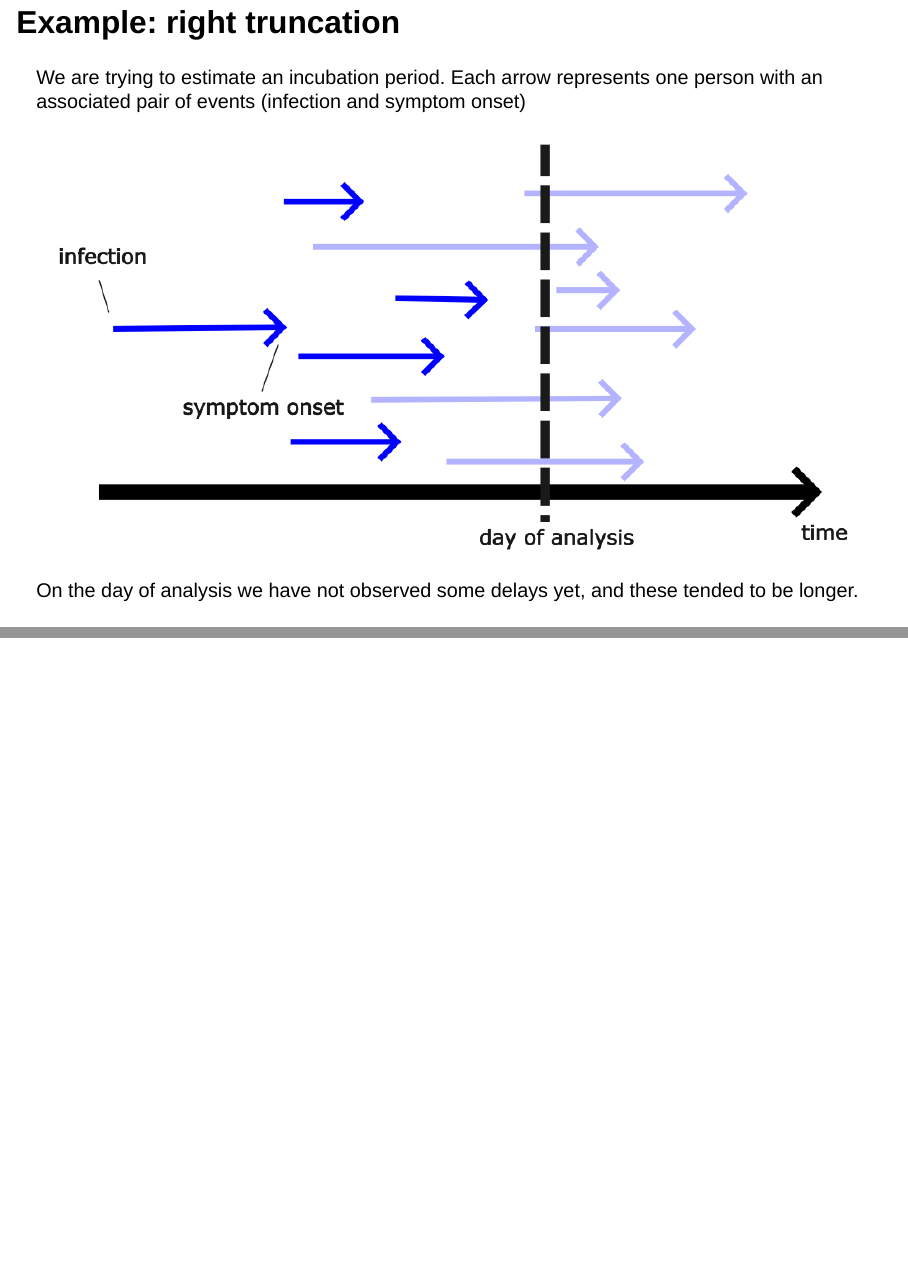
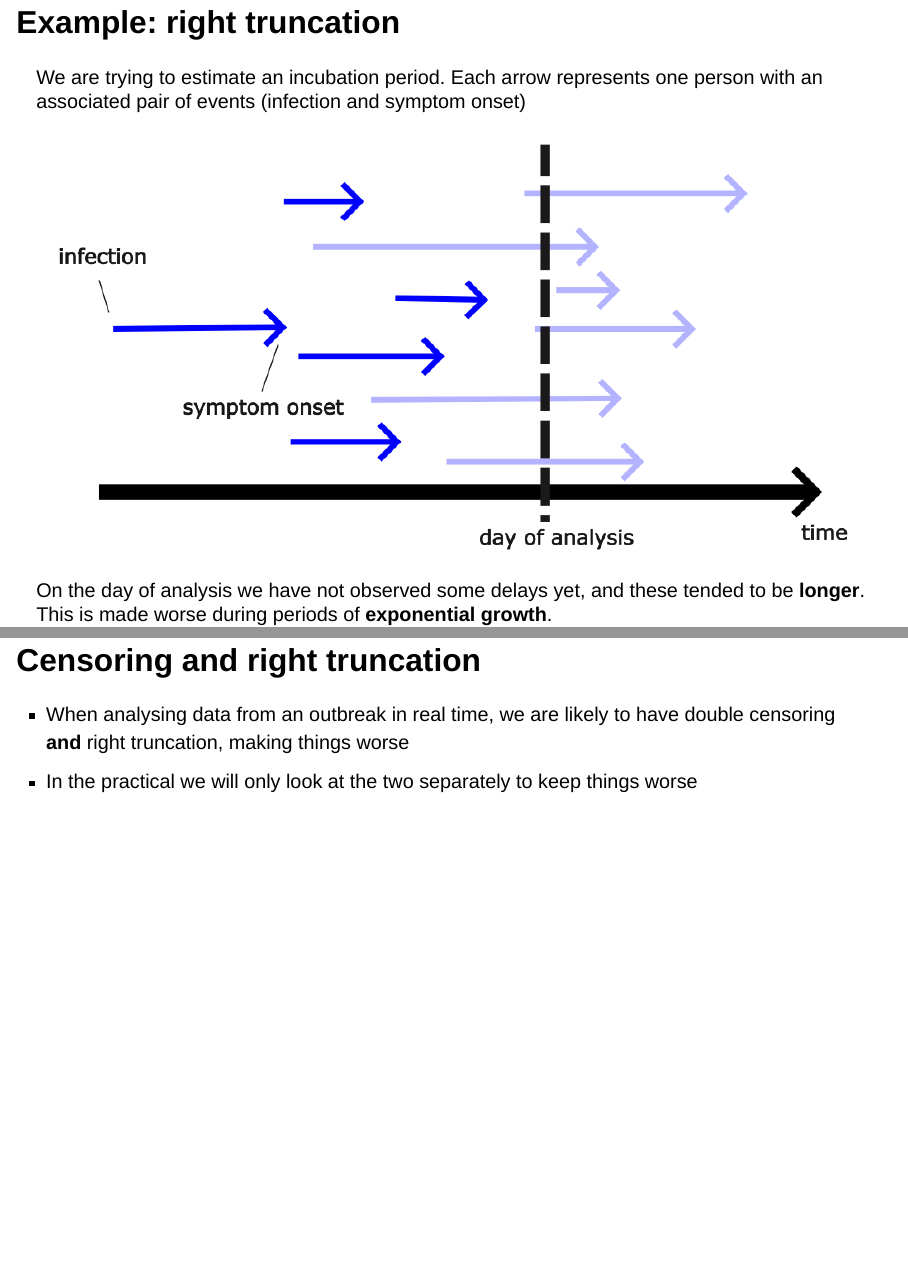
Before and after one commit to nfidd/nfidd, a Quarto document (sessions/slides/introduction-to-biases-in-epidemiological-delays.qmd): pages 14 and 15 of 17 before the commit and pages 14 and 16 of 18 after it, joined at a grey line. Rendered offline with R 4.5, knitr and Pandoc in place of Quarto, with nearby package versions; drawn as Slidy slides in place of the format the file asks for.

Commit message:
edits to bias delay slides

```diff
--- a/sessions/slides/introduction-to-biases-in-epidemiological-delays.qmd
+++ b/sessions/slides/introduction-to-biases-in-epidemiological-delays.qmd
@@ -83,7 +83,12 @@ We are trying to estimate an incubation period. Each arrow represents one person
 
 ![](figures/truncation_final.png)
 
-On the day of analysis we have not observed some delays yet, and these tended to be longer.
+On the day of analysis we have not observed some delays yet, and these tended to be **longer**. This is made worse during periods of **exponential growth**.
+
+## Censoring and right truncation {.smaller}
+
+- When analysing data from an outbreak in real time, we are likely to have double censoring **and** right truncation, making things worse
+- In the practical we will only look at the two separately to keep things worse
 
 ## `r fontawesome::fa("laptop-code", "white")` Your Turn {background-color="#447099" transition="fade-in"}
 
```
Also changed, not shown: sessions/slides/introduction-to-biases-in-epidemiological-delays.qmd (7 more changed lines).
